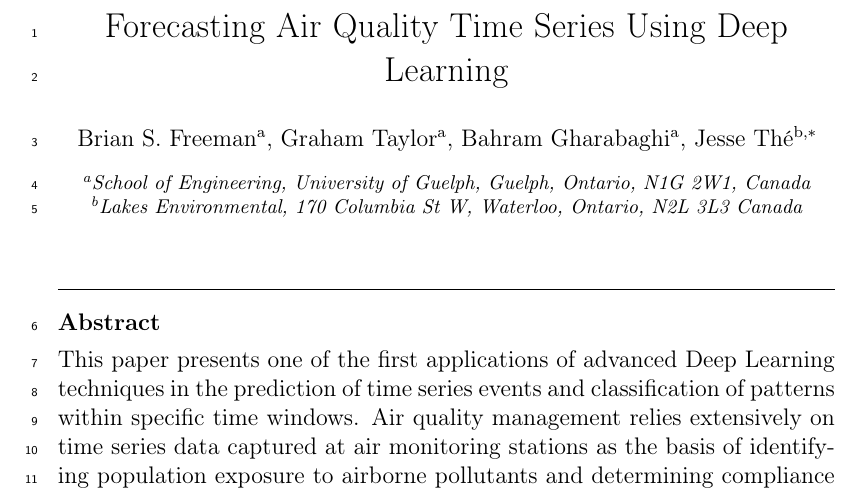
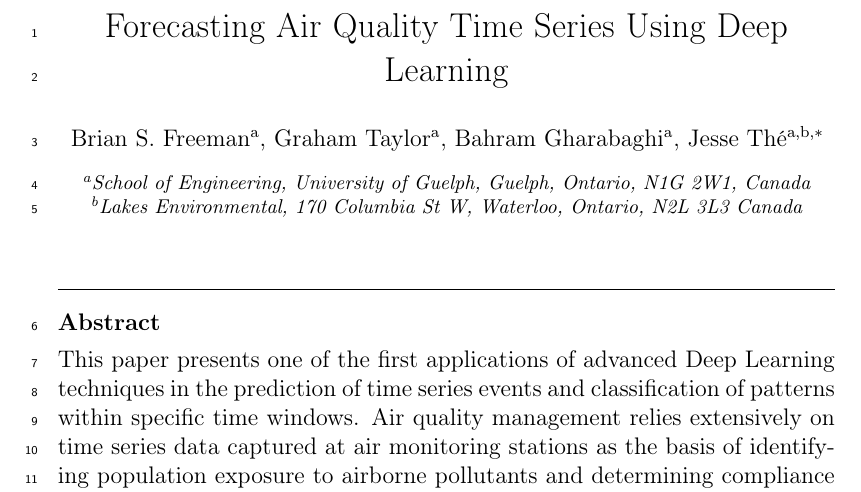
Before and after one commit to bfree67/RNNOzonePaper, a LaTeX paper (OzoneDL-ver3_3.tex): part of page 2 of 41, cut so that both start at the same text. Compiled offline with pdfLaTeX.

Commit message:
Add files via upload

```diff
--- a/OzoneDL-ver3_3.tex
+++ b/OzoneDL-ver3_3.tex
@@ -27,22 +26,22 @@
 \begin{frontmatter}
 
 %%%%%%%%%%%%%%%%%%%%%%%%%%%%%%%%%%%%%%%%%%%%
-\author[guelph]{Brian S. Freeman}
+\author[add1]{Brian S. Freeman}
 %\ead{bfreem02@uoguelph.ca}
 
-\author[guelph]{Graham Taylor}
+\author[add1]{Graham Taylor}
 %\ead{gwtaylor@uoguelph.ca}
 
-\author[guelph]{Bahram Gharabaghi}
+\author[add1]{Bahram Gharabaghi}
 %\ead{bgharaba@uoguelph.ca}
 
-\author[lakes]{Jesse Th\'e \corref{cor1}}
+\author[add1,add2]{Jesse Th\'e \corref{cor1}}
 %\ead{jesse.the@weblakes.com}
 
 \cortext[cor1]{Corresponding author (jesse.the@weblakes.com)}
 
-\address[guelph]{School of Engineering, University of Guelph, Guelph, Ontario, N1G 2W1, Canada}
-\address[lakes]{Lakes Environmental, 170 Columbia St W, Waterloo, Ontario, N2L 3L3 Canada}
+\address[add1]{School of Engineering, University of Guelph, Guelph, Ontario, N1G 2W1, Canada}
+\address[add2]{Lakes Environmental, 170 Columbia St W, Waterloo, Ontario, N2L 3L3 Canada}
 
 %%%%%%%%%%%%%%%%%%%%%%%%%%%%%%%%%%%%%
 
```
Also changed, not shown: OzoneDL-ver3_3.tex (1 more changed lines).
